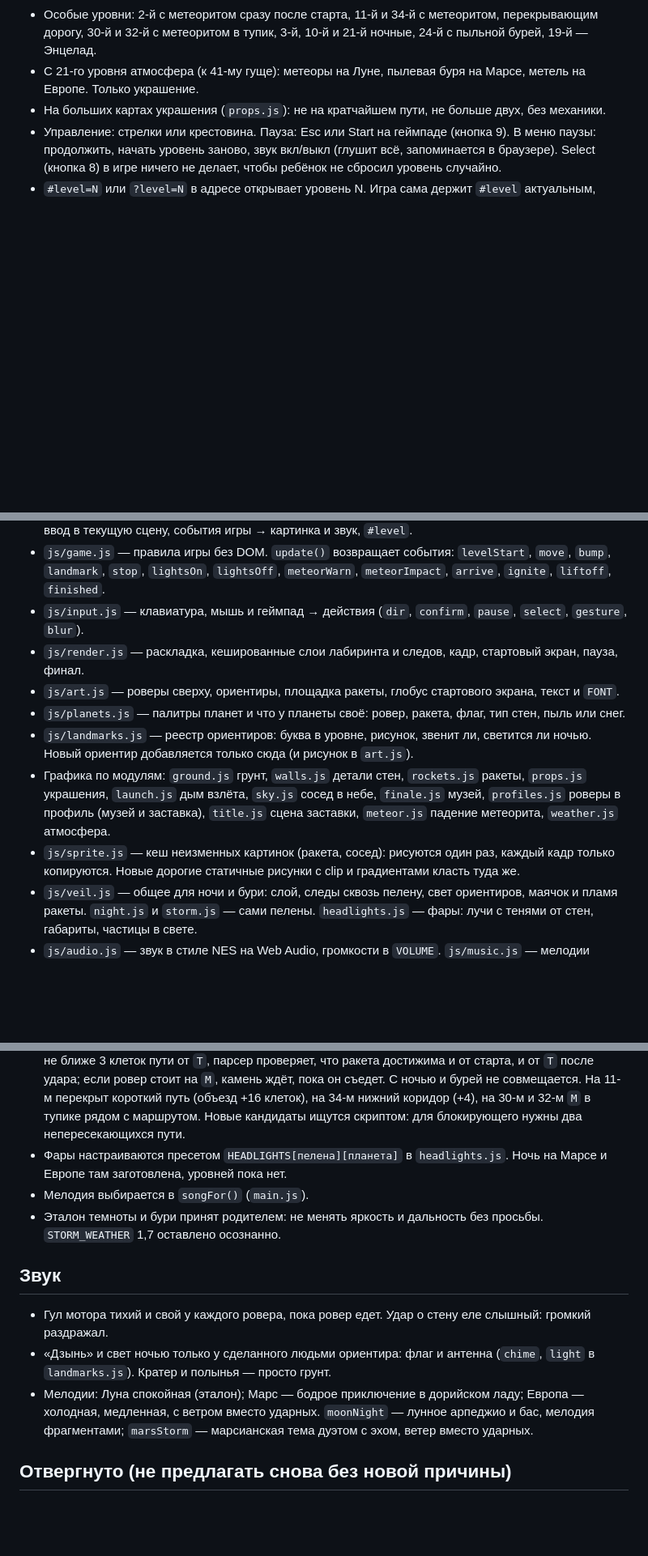
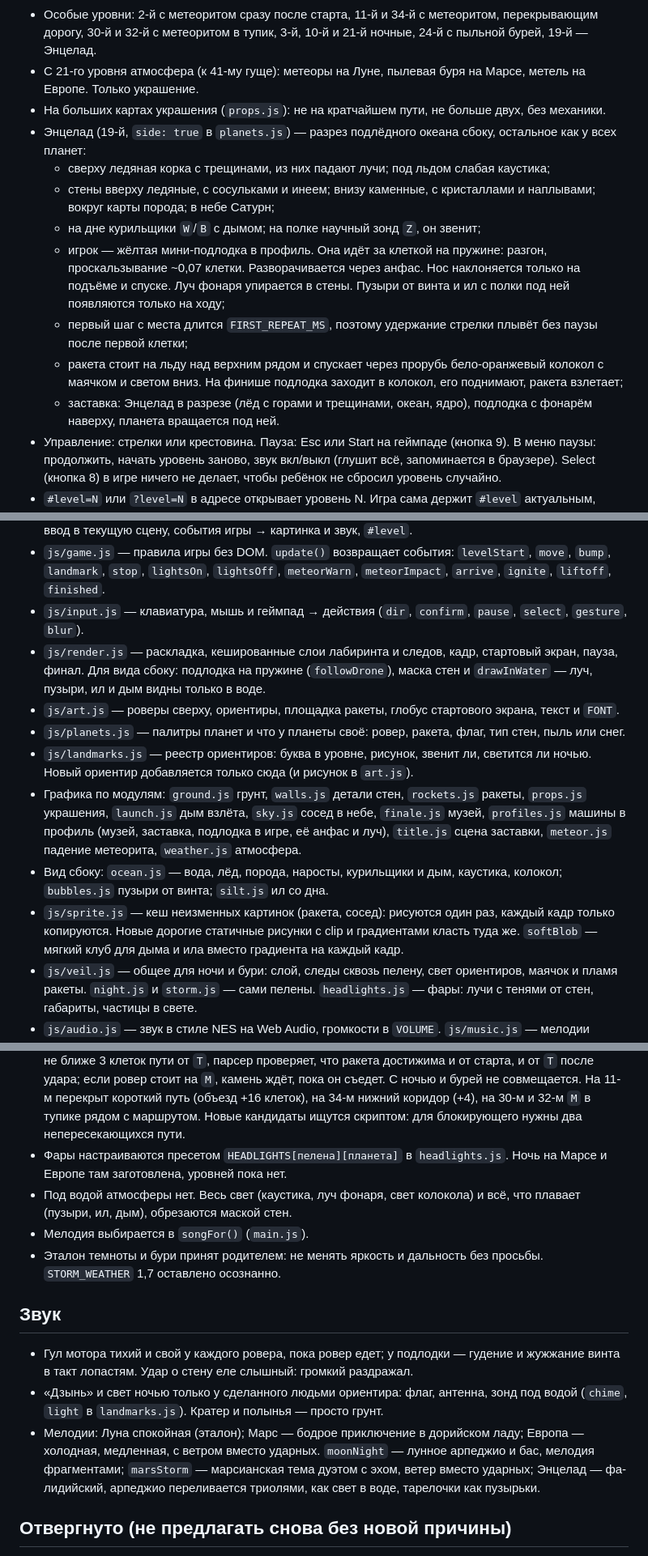
Before and after one commit to IvanAlekseevichPopov/labirintGame, a Markdown page: CLAUDE.md, 3 parts joined by grey strips. Shown at 81% size. GitHub-like rendering; blank space fills up the shorter version.

Commit message:
CLAUDE.md: Enceladus — the side view, its files, sound, format rules, what was turned down
Co-Authored-By: Claude Opus 5.5 <noreply@anthropic.com>

```diff
--- a/CLAUDE.md
+++ b/CLAUDE.md
@@ -17,6 +17,14 @@
 - Особые уровни: 2-й с метеоритом сразу после старта, 11-й и 34-й с метеоритом, перекрывающим дорогу, 30-й и 32-й с метеоритом в тупик, 3-й, 10-й и 21-й ночные, 24-й с пыльной бурей, 19-й — Энцелад.
 - С 21-го уровня атмосфера (к 41-му гуще): метеоры на Луне, пылевая буря на Марсе, метель на Европе. Только украшение.
 - На больших картах украшения (`props.js`): не на кратчайшем пути, не больше двух, без механики.
+- Энцелад (19-й, `side: true` в `planets.js`) — разрез подлёдного океана сбоку, остальное как у всех планет:
+  - сверху ледяная корка с трещинами, из них падают лучи; под льдом слабая каустика;
+  - стены вверху ледяные, с сосульками и инеем; внизу каменные, с кристаллами и наплывами; вокруг карты порода; в небе Сатурн;
+  - на дне курильщики `W`/`B` с дымом; на полке научный зонд `Z`, он звенит;
+  - игрок — жёлтая мини-подлодка в профиль. Она идёт за клеткой на пружине: разгон, проскальзывание ~0,07 клетки. Разворачивается через анфас. Нос наклоняется только на подъёме и спуске. Луч фонаря упирается в стены. Пузыри от винта и ил с полки под ней появляются только на ходу;
+  - первый шаг с места длится `FIRST_REPEAT_MS`, поэтому удержание стрелки плывёт без паузы после первой клетки;
+  - ракета стоит на льду над верхним рядом и спускает через прорубь бело-оранжевый колокол с маячком и светом вниз. На финише подлодка заходит в колокол, его поднимают, ракета взлетает;
+  - заставка: Энцелад в разрезе (лёд с горами и трещинами, океан, ядро), подлодка с фонарём наверху, планета вращается под ней.
 - Управление: стрелки или крестовина. Пауза: Esc или Start на геймпаде (кнопка 9). В меню паузы: продолжить, начать уровень заново, звук вкл/выкл (глушит всё, запоминается в браузере). Select (кнопка 8) в игре ничего не делает, чтобы ребёнок не сбросил уровень случайно.
 - `#level=N` или `?level=N` в адресе открывает уровень N. Игра сама держит `#level` актуальным, поэтому рефреш продолжает с того же уровня.
 
@@ -29,12 +37,13 @@
 - `js/main.js` — запуск, сцены (title → playing ⇄ paused → finale, error), игровое время (на паузе стоит), ввод в текущую сцену, события игры → картинка и звук, `#level`.
 - `js/game.js` — правила игры без DOM. `update()` возвращает события: `levelStart`, `move`, `bump`, `landmark`, `stop`, `lightsOn`, `lightsOff`, `meteorWarn`, `meteorImpact`, `arrive`, `ignite`, `liftoff`, `finished`.
 - `js/input.js` — клавиатура, мышь и геймпад → действия (`dir`, `confirm`, `pause`, `select`, `gesture`, `blur`).
-- `js/render.js` — раскладка, кешированные слои лабиринта и следов, кадр, стартовый экран, пауза, финал.
+- `js/render.js` — раскладка, кешированные слои лабиринта и следов, кадр, стартовый экран, пауза, финал. Для вида сбоку: подлодка на пружине (`followDrone`), маска стен и `drawInWater` — луч, пузыри, ил и дым видны только в воде.
 - `js/art.js` — роверы сверху, ориентиры, площадка ракеты, глобус стартового экрана, текст и `FONT`.
 - `js/planets.js` — палитры планет и что у планеты своё: ровер, ракета, флаг, тип стен, пыль или снег.
 - `js/landmarks.js` — реестр ориентиров: буква в уровне, рисунок, звенит ли, светится ли ночью. Новый ориентир добавляется только сюда (и рисунок в `art.js`).
-- Графика по модулям: `ground.js` грунт, `walls.js` детали стен, `rockets.js` ракеты, `props.js` украшения, `launch.js` дым взлёта, `sky.js` сосед в небе, `finale.js` музей, `profiles.js` роверы в профиль (музей и заставка), `title.js` сцена заставки, `meteor.js` падение метеорита, `weather.js` атмосфера.
-- `js/sprite.js` — кеш неизменных картинок (ракета, сосед): рисуются один раз, каждый кадр только копируются. Новые дорогие статичные рисунки с clip и градиентами класть туда же.
+- Графика по модулям: `ground.js` грунт, `walls.js` детали стен, `rockets.js` ракеты, `props.js` украшения, `launch.js` дым взлёта, `sky.js` сосед в небе, `finale.js` музей, `profiles.js` машины в профиль (музей, заставка, подлодка в игре, её анфас и луч), `title.js` сцена заставки, `meteor.js` падение метеорита, `weather.js` атмосфера.
+- Вид сбоку: `ocean.js` — вода, лёд, порода, наросты, курильщики и дым, каустика, колокол; `bubbles.js` пузыри от винта; `silt.js` ил со дна.
+- `js/sprite.js` — кеш неизменных картинок (ракета, сосед): рисуются один раз, каждый кадр только копируются. Новые дорогие статичные рисунки с clip и градиентами класть туда же. `softBlob` — мягкий клуб для дыма и ила вместо градиента на каждый кадр.
 - `js/veil.js` — общее для ночи и бури: слой, следы сквозь пелену, свет ориентиров, маячок и пламя ракеты. `night.js` и `storm.js` — сами пелены. `headlights.js` — фары: лучи с тенями от стен, габариты, частицы в свете.
 - `js/audio.js` — звук в стиле NES на Web Audio, громкости в `VOLUME`. `js/music.js` — мелодии нотами (формат в шапке), темп `bpm`. Послушать всё: `tools/sound-test.html`.
 - `js/config.js` — константы. `js/random.js` — seeded PRNG.
@@ -48,13 +57,14 @@
 - Пыльная буря (`storm: { from, to }` — доли ширины карты, парсер округляет до клеток; уровень 24, Марс, ракета внутри): внутри видно только в свете фар, снаружи как обычно. Фары включаются при въезде в бурю, гаснут после выезда, при быстром возврате (`LIGHTS_REARM_MS`) не мигают заново. Ширина не меньше `STORM_MIN_CELLS`. Мелодия `marsStorm` на весь уровень.
 - Метеорит (`M` и `T` в карте): когда ровер въезжает на `T` (без `T` — через `METEOR.startMs` после старта), на `M` падает метеорит, и клетка навсегда закрыта кратером. Это событие, а не опасность: `M` не ближе 3 клеток пути от `T`, парсер проверяет, что ракета достижима и от старта, и от `T` после удара; если ровер стоит на `M`, камень ждёт, пока он съедет. С ночью и бурей не совмещается. На 11-м перекрыт короткий путь (объезд +16 клеток), на 34-м нижний коридор (+4), на 30-м и 32-м `M` в тупике рядом с маршрутом. Новые кандидаты ищутся скриптом: для блокирующего нужны два непересекающихся пути.
 - Фары настраиваются пресетом `HEADLIGHTS[пелена][планета]` в `headlights.js`. Ночь на Марсе и Европе там заготовлена, уровней пока нет.
+- Под водой атмосферы нет. Весь свет (каустика, луч фонаря, свет колокола) и всё, что плавает (пузыри, ил, дым), обрезаются маской стен.
 - Мелодия выбирается в `songFor()` (`main.js`).
 - Эталон темноты и бури принят родителем: не менять яркость и дальность без просьбы. `STORM_WEATHER` 1,7 оставлено осознанно.
 
 ## Звук
-- Гул мотора тихий и свой у каждого ровера, пока ровер едет. Удар о стену еле слышный: громкий раздражал.
-- «Дзынь» и свет ночью только у сделанного людьми ориентира: флаг и антенна (`chime`, `light` в `landmarks.js`). Кратер и полынья — просто грунт.
-- Мелодии: Луна спокойная (эталон); Марс — бодрое приключение в дорийском ладу; Европа — холодная, медленная, с ветром вместо ударных. `moonNight` — лунное арпеджио и бас, мелодия фрагментами; `marsStorm` — марсианская тема дуэтом с эхом, ветер вместо ударных.
+- Гул мотора тихий и свой у каждого ровера, пока ровер едет; у подлодки — гудение и жужжание винта в такт лопастям. Удар о стену еле слышный: громкий раздражал.
+- «Дзынь» и свет ночью только у сделанного людьми ориентира: флаг, антенна, зонд под водой (`chime`, `light` в `landmarks.js`). Кратер и полынья — просто грунт.
+- Мелодии: Луна спокойная (эталон); Марс — бодрое приключение в дорийском ладу; Европа — холодная, медленная, с ветром вместо ударных. `moonNight` — лунное арпеджио и бас, мелодия фрагментами; `marsStorm` — марсианская тема дуэтом с эхом, ветер вместо ударных; Энцелад — фа-лидийский, арпеджио переливается триолями, как свет в воде, тарелочки как пузырьки.
 
 ## Отвергнуто (не предлагать снова без новой причины)
 - Графика: надпись «Ура!» и конфетти на победе (праздник — сам взлёт); коричневые полоски-трещины на карте Европы (не читались); сосульки на стенах (вид сверху); густые валуны на стенах Марса (неуютно, оставлены редкие); валуны и купол базы как украшения (препятствие и цель); жёлтый флаг на Марсе; изогнутые ретро-стабилизаторы у лунной ракеты; полярные шапки на глобусе Марса; кратер `C` глубоким, как у метеорита (через него надо ехать).
```
Also changed, not shown: other parts of CLAUDE.md (+8 -4 lines).
